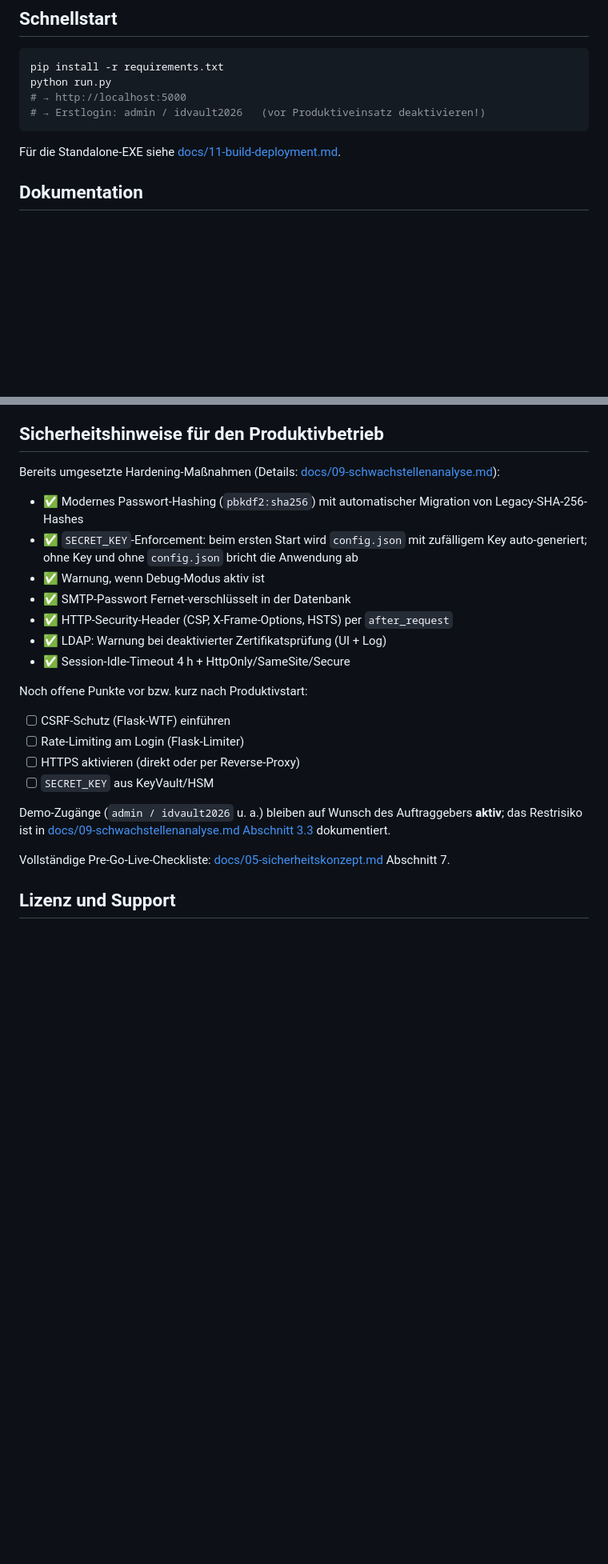
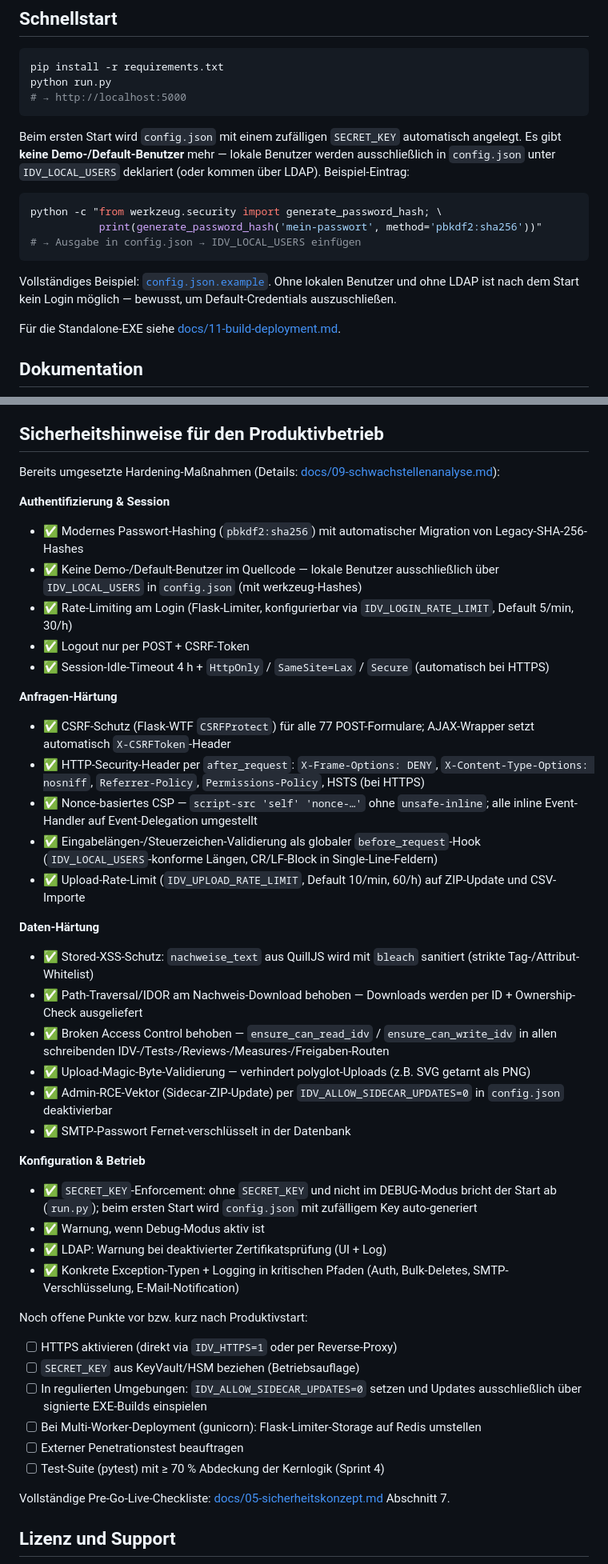
Before and after one commit to hvorragend/idvault, a Markdown page: README.md, 2 parts joined by grey strips. Shown at 80% size. Rendered like a GitHub page; blank space fills up the shorter version.

Commit message:
README: aktuellen Sicherheitsstand abbilden
Schnellstart:
  * Demo-Login-Hinweis (admin/idvault2026) entfernt – die Demo-User
    existieren nicht mehr.
  * Anleitung zum Anlegen eines lokalen Benutzers über
    config.json → IDV_LOCAL_USERS inkl. Hash-Generierungsbefehl.
  * Klarstellung: ohne Local-User und ohne LDAP ist kein Login möglich.

Technologie-Tabelle:
  * Flask-WTF (CSRFProtect), Flask-Limiter und bleach ergänzt.
  * "Lokale Fallback-Authentifizierung" → "lokale Benutzer aus config.json".

Sicherheitshinweise:
  * Vollständig restrukturiert nach den vier Kategorien
    Authentifizierung & Session, Anfragen-Härtung, Daten-Härtung,
    Konfiguration & Betrieb.
  * Alle behobenen Schwachstellen (CSRF, Stored XSS, IDOR,
    Path-Traversal, Upload-MIME, Rate-Limit, nonce-CSP, Eingabe-
    validierung, Sidecar-Opt-out, Exception-Logging) abgebildet.
  * "Noch offene Punkte" reduziert auf die echten Restpunkte
    (HTTPS, SECRET_KEY-Tresor, Sidecar-Deaktivierung in regulierten
    Umgebungen, Multi-Worker-Limiter-Storage, Pentest, Test-Suite).
  * Hinweis "Demo-Zugänge bleiben aktiv" entfernt – passt zu VULN-003
    in docs/09.

````diff
--- a/README.md
+++ b/README.md
@@ -30,8 +30,22 @@ einzelne ausführbare Datei (`idvault.exe`) betrieben werden.
 pip install -r requirements.txt
 python run.py
 # → http://localhost:5000
-# → Erstlogin: admin / idvault2026   (vor Produktiveinsatz deaktivieren!)
 ```
+
+Beim ersten Start wird `config.json` mit einem zufälligen `SECRET_KEY`
+automatisch angelegt. Es gibt **keine Demo-/Default-Benutzer** mehr —
+lokale Benutzer werden ausschließlich in `config.json` unter
+`IDV_LOCAL_USERS` deklariert (oder kommen über LDAP). Beispiel-Eintrag:
+
+```bash
+python -c "from werkzeug.security import generate_password_hash; \
+           print(generate_password_hash('mein-passwort', method='pbkdf2:sha256'))"
+# → Ausgabe in config.json → IDV_LOCAL_USERS einfügen
+```
+
+Vollständiges Beispiel: [`config.json.example`](config.json.example).
+Ohne lokalen Benutzer und ohne LDAP ist nach dem Start kein Login
+möglich — bewusst, um Default-Credentials auszuschließen.
 
 Für die Standalone-EXE siehe [docs/11-build-deployment.md](docs/11-build-deployment.md).
 
@@ -94,25 +110,46 @@ Vollständiges Compliance-Mapping: [docs/07-aufsichtsrecht.md](docs/07-aufsichts
 
 Bereits umgesetzte Hardening-Maßnahmen (Details: [docs/09-schwachstellenanalyse.md](docs/09-schwachstellenanalyse.md)):
 
+**Authentifizierung & Session**
+
 - ✅ Modernes Passwort-Hashing (`pbkdf2:sha256`) mit automatischer Migration von Legacy-SHA-256-Hashes
-- ✅ `SECRET_KEY`-Enforcement: beim ersten Start wird `config.json` mit zufälligem Key auto-generiert; ohne Key und ohne `config.json` bricht die Anwendung ab
+- ✅ Keine Demo-/Default-Benutzer im Quellcode — lokale Benutzer ausschließlich über `IDV_LOCAL_USERS` in `config.json` (mit werkzeug-Hashes)
+- ✅ Rate-Limiting am Login (Flask-Limiter, konfigurierbar via `IDV_LOGIN_RATE_LIMIT`, Default 5/min, 30/h)
+- ✅ Logout nur per POST + CSRF-Token
+- ✅ Session-Idle-Timeout 4 h + `HttpOnly` / `SameSite=Lax` / `Secure` (automatisch bei HTTPS)
+
+**Anfragen-Härtung**
+
+- ✅ CSRF-Schutz (Flask-WTF `CSRFProtect`) für alle 77 POST-Formulare; AJAX-Wrapper setzt automatisch `X-CSRFToken`-Header
+- ✅ HTTP-Security-Header per `after_request`: `X-Frame-Options: DENY`, `X-Content-Type-Options: nosniff`, `Referrer-Policy`, `Permissions-Policy`, HSTS (bei HTTPS)
+- ✅ Nonce-basiertes CSP — `script-src 'self' 'nonce-…'` ohne `unsafe-inline`; alle inline Event-Handler auf Event-Delegation umgestellt
+- ✅ Eingabelängen-/Steuerzeichen-Validierung als globaler `before_request`-Hook (`IDV_LOCAL_USERS`-konforme Längen, CR/LF-Block in Single-Line-Feldern)
+- ✅ Upload-Rate-Limit (`IDV_UPLOAD_RATE_LIMIT`, Default 10/min, 60/h) auf ZIP-Update und CSV-Importe
+
+**Daten-Härtung**
+
+- ✅ Stored-XSS-Schutz: `nachweise_text` aus QuillJS wird mit `bleach` sanitiert (strikte Tag-/Attribut-Whitelist)
+- ✅ Path-Traversal/IDOR am Nachweis-Download behoben — Downloads werden per ID + Ownership-Check ausgeliefert
+- ✅ Broken Access Control behoben — `ensure_can_read_idv` / `ensure_can_write_idv` in allen schreibenden IDV-/Tests-/Reviews-/Measures-/Freigaben-Routen
+- ✅ Upload-Magic-Byte-Validierung — verhindert polyglot-Uploads (z.B. SVG getarnt als PNG)
+- ✅ Admin-RCE-Vektor (Sidecar-ZIP-Update) per `IDV_ALLOW_SIDECAR_UPDATES=0` in `config.json` deaktivierbar
+- ✅ SMTP-Passwort Fernet-verschlüsselt in der Datenbank
+
+**Konfiguration & Betrieb**
+
+- ✅ `SECRET_KEY`-Enforcement: ohne `SECRET_KEY` und nicht im DEBUG-Modus bricht der Start ab (`run.py`); beim ersten Start wird `config.json` mit zufälligem Key auto-generiert
 - ✅ Warnung, wenn Debug-Modus aktiv ist
-- ✅ SMTP-Passwort Fernet-verschlüsselt in der Datenbank
-- ✅ HTTP-Security-Header (CSP, X-Frame-Options, HSTS) per `after_request`
 - ✅ LDAP: Warnung bei deaktivierter Zertifikatsprüfung (UI + Log)
-- ✅ Session-Idle-Timeout 4 h + HttpOnly/SameSite/Secure
+- ✅ Konkrete Exception-Typen + Logging in kritischen Pfaden (Auth, Bulk-Deletes, SMTP-Verschlüsselung, E-Mail-Notification)
 
 Noch offene Punkte vor bzw. kurz nach Produktivstart:
 
-- [ ] CSRF-Schutz (Flask-WTF) einführen
-- [ ] Rate-Limiting am Login (Flask-Limiter)
-- [ ] HTTPS aktivieren (direkt oder per Reverse-Proxy)
-- [ ] `SECRET_KEY` aus KeyVault/HSM
-
-Demo-Zugänge (`admin / idvault2026` u. a.) bleiben auf Wunsch
-des Auftraggebers **aktiv**; das Restrisiko ist in
-[docs/09-schwachstellenanalyse.md Abschnitt 3.3](docs/09-schwachstellenanalyse.md)
-dokumentiert.
+- [ ] HTTPS aktivieren (direkt via `IDV_HTTPS=1` oder per Reverse-Proxy)
+- [ ] `SECRET_KEY` aus KeyVault/HSM beziehen (Betriebsauflage)
+- [ ] In regulierten Umgebungen: `IDV_ALLOW_SIDECAR_UPDATES=0` setzen und Updates ausschließlich über signierte EXE-Builds einspielen
+- [ ] Bei Multi-Worker-Deployment (gunicorn): Flask-Limiter-Storage auf Redis umstellen
+- [ ] Externer Penetrationstest beauftragen
+- [ ] Test-Suite (pytest) mit ≥ 70 % Abdeckung der Kernlogik (Sprint 4)
 
 Vollständige Pre-Go-Live-Checkliste: [docs/05-sicherheitskonzept.md](docs/05-sicherheitskonzept.md) Abschnitt 7.
 
````
Also changed, not shown: other parts of README.md (+3 -1 lines).
